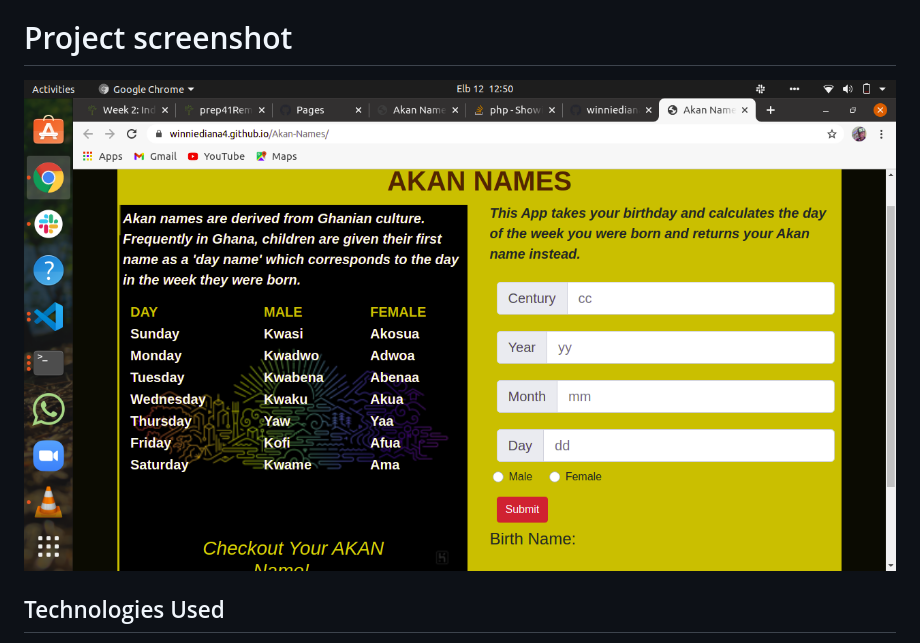
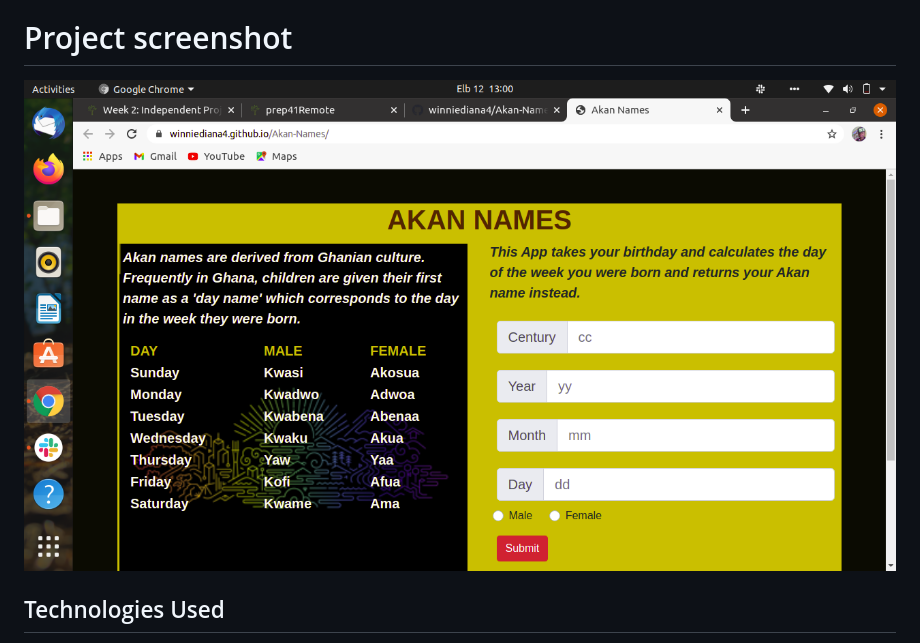
Before and after one commit to winniediana4/Akan-Names, a Markdown page: README.md, the part around the change. Drawn GitHub-style; pictures changed too: Akan-names.png (deleted), Akan.png (added).

Commit message:
change project screenshot

```diff
--- a/README.md
+++ b/README.md
@@ -18,7 +18,7 @@ View [live](https://winniediana4.github.io/Akan-Names/)
 ## Known Bug
 {No known bugs.}
 # Project screenshot
-![alt Akan-Names](Akan-names.png)
+![alt Akan-Names](Akan.png)
 ## Technologies Used
 1. HTML
 1. CSS
```
